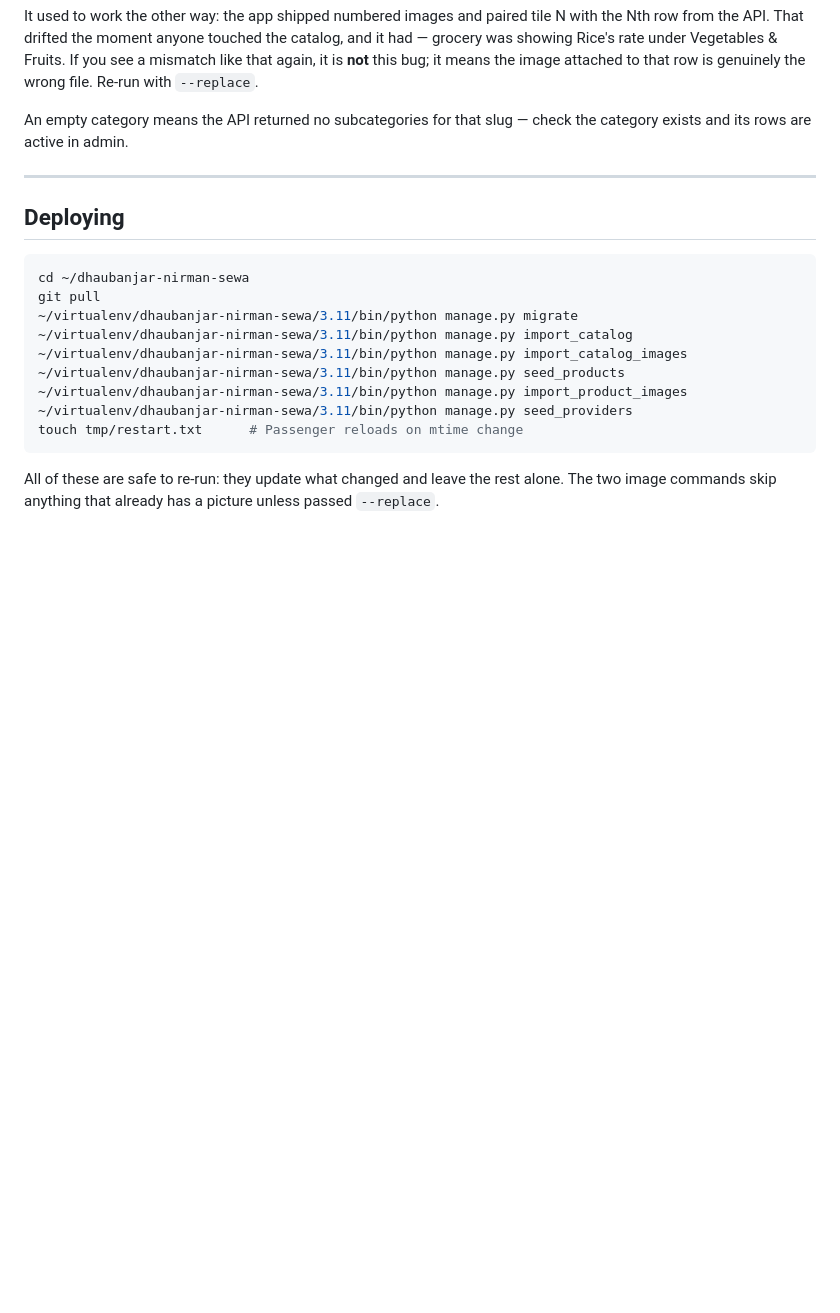
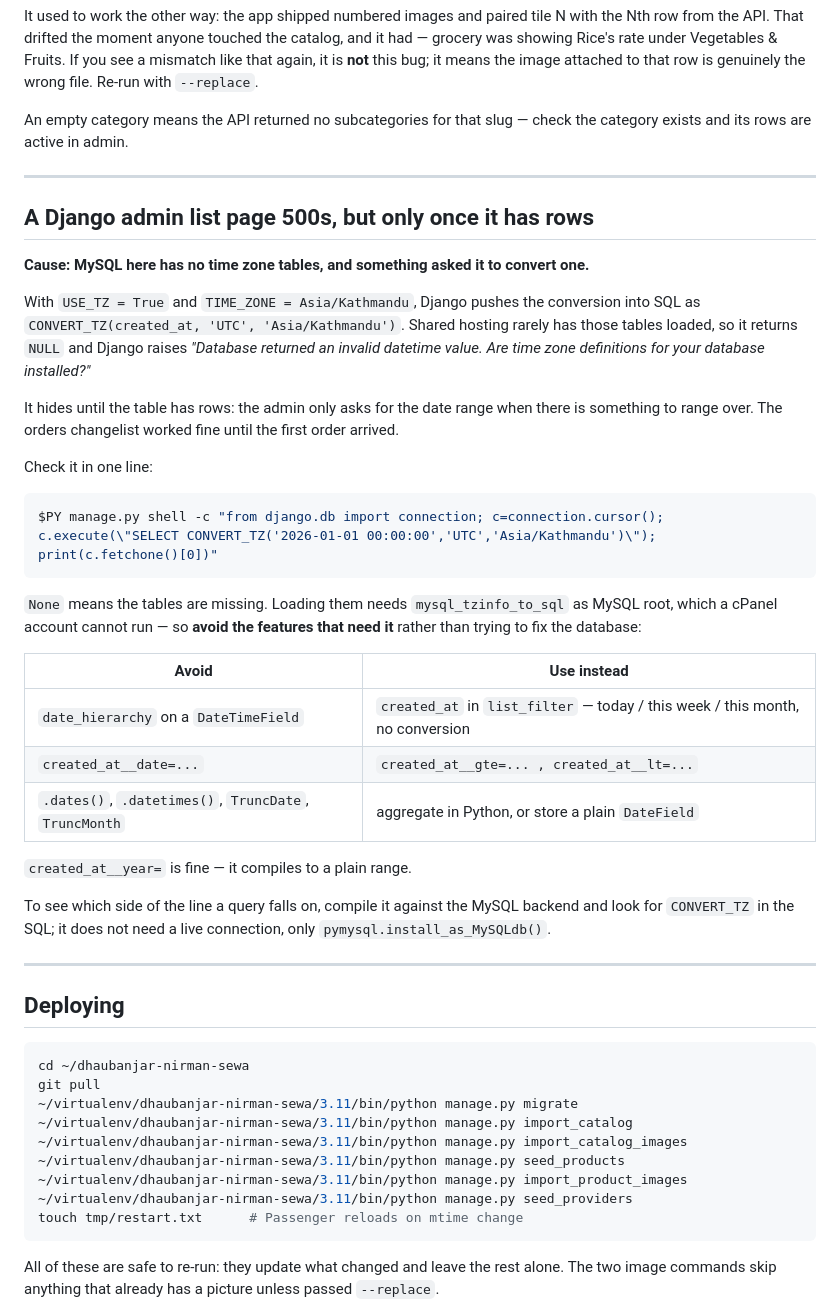
Before and after one commit to physioxapp1-sys/pakka-homes, a Markdown page: TROUBLESHOOTING.md, the part around the change. GitHub-like rendering; blank space fills up the shorter version.

Commit message:
Document the MySQL time zone trap behind the admin 500
It cost a while to find because the page worked until the table had rows. The
entry has the one-line check, why the database cannot be fixed on this host,
and the table of what to avoid versus what compiles to a plain comparison.

Co-Authored-By: Claude Opus 5 <noreply@anthropic.com>

````diff
--- a/TROUBLESHOOTING.md
+++ b/TROUBLESHOOTING.md
@@ -150,6 +150,45 @@ the category exists and its rows are active in admin.
 
 ---
 
+## A Django admin list page 500s, but only once it has rows
+
+**Cause: MySQL here has no time zone tables, and something asked it to convert
+one.**
+
+With `USE_TZ = True` and `TIME_ZONE = Asia/Kathmandu`, Django pushes the
+conversion into SQL as `CONVERT_TZ(created_at, 'UTC', 'Asia/Kathmandu')`.
+Shared hosting rarely has those tables loaded, so it returns `NULL` and Django
+raises *"Database returned an invalid datetime value. Are time zone definitions
+for your database installed?"*
+
+It hides until the table has rows: the admin only asks for the date range when
+there is something to range over. The orders changelist worked fine until the
+first order arrived.
+
+Check it in one line:
+
+```bash
+$PY manage.py shell -c "from django.db import connection; c=connection.cursor(); c.execute(\"SELECT CONVERT_TZ('2026-01-01 00:00:00','UTC','Asia/Kathmandu')\"); print(c.fetchone()[0])"
+```
+
+`None` means the tables are missing. Loading them needs `mysql_tzinfo_to_sql`
+as MySQL root, which a cPanel account cannot run — so **avoid the features that
+need it** rather than trying to fix the database:
+
+| Avoid | Use instead |
+|---|---|
+| `date_hierarchy` on a `DateTimeField` | `created_at` in `list_filter` — today / this week / this month, no conversion |
+| `created_at__date=...` | `created_at__gte=... , created_at__lt=...` |
+| `.dates()`, `.datetimes()`, `TruncDate`, `TruncMonth` | aggregate in Python, or store a plain `DateField` |
+
+`created_at__year=` is fine — it compiles to a plain range.
+
+To see which side of the line a query falls on, compile it against the MySQL
+backend and look for `CONVERT_TZ` in the SQL; it does not need a live
+connection, only `pymysql.install_as_MySQLdb()`.
+
+---
+
 ## Deploying
 
 ```bash
````
